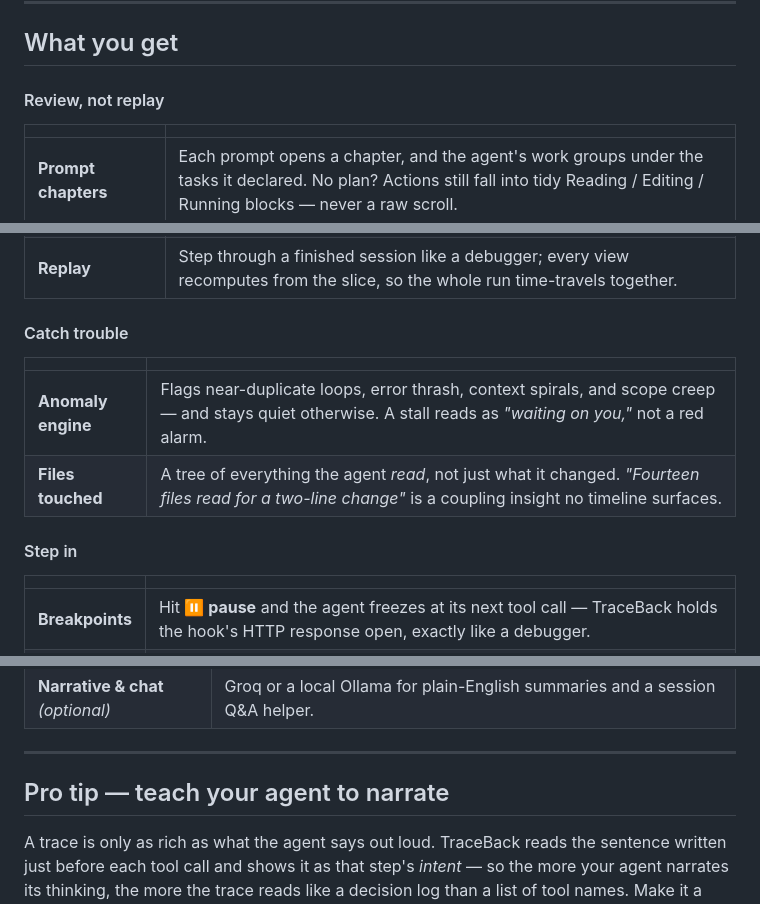
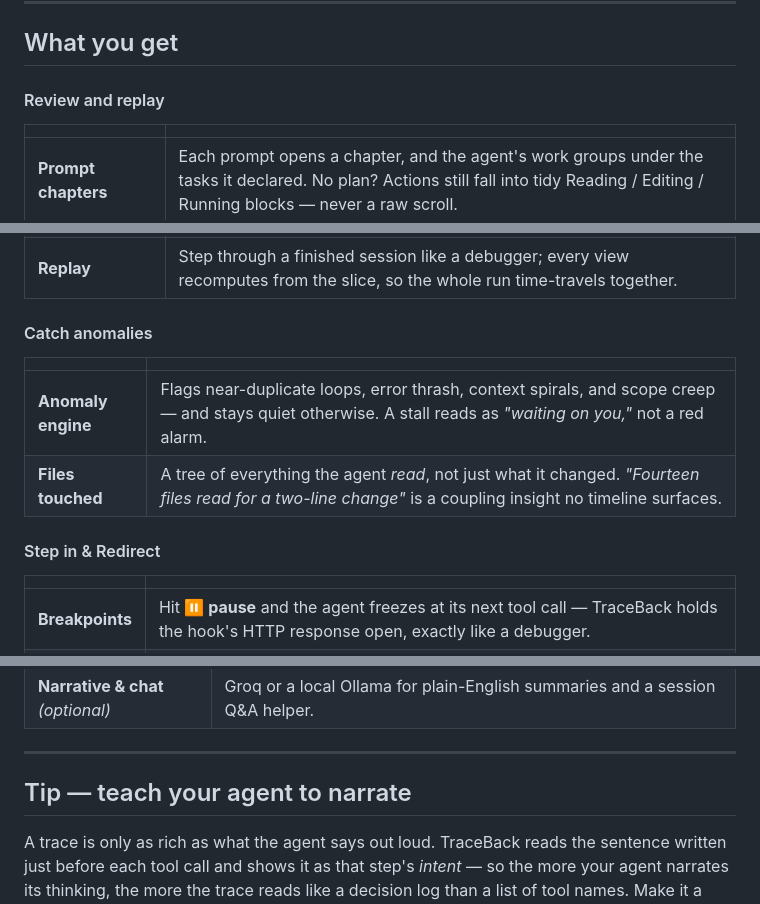
Before and after one commit to madiyarzm/TraceBack, a Markdown page: README.md, 3 parts joined by grey strips. Rendered like a GitHub page.

```diff
--- a/README.md
+++ b/README.md
@@ -93,7 +93,7 @@ The server binds `127.0.0.1` only and refuses any request carrying an `Origin` h
 
 ## What you get
 
-#### Review, not replay
+#### Review and replay
 
 | | |
 |---|---|
@@ -103,14 +103,14 @@ The server binds `127.0.0.1` only and refuses any request carrying an `Origin` h
 | **Decision ledger** | The judgment calls the agent buries in prose — *"I'll assume the config stays JSON"* — pulled out as a list, so a wrong assumption gets caught before three files calcify around it. |
 | **Replay** | Step through a finished session like a debugger; every view recomputes from the slice, so the whole run time-travels together. |
 
-#### Catch trouble
+#### Catch anomalies
 
 | | |
 |---|---|
 | **Anomaly engine** | Flags near-duplicate loops, error thrash, context spirals, and scope creep — and stays quiet otherwise. A stall reads as *"waiting on you,"* not a red alarm. |
 | **Files touched** | A tree of everything the agent *read*, not just what it changed. *"Fourteen files read for a two-line change"* is a coupling insight no timeline surfaces. |
 
-#### Step in
+#### Step in & Redirect
 
 | | |
 |---|---|
@@ -129,7 +129,7 @@ The server binds `127.0.0.1` only and refuses any request carrying an `Origin` h
 
 ---
 
-## Pro tip — teach your agent to narrate
+## Tip — teach your agent to narrate
 
 A trace is only as rich as what the agent says out loud. TraceBack reads the sentence written just before each tool call and shows it as that step's *intent* — so the more your agent narrates its thinking, the more the trace reads like a decision log than a list of tool names. Make it a standing habit with a few lines in your `~/.claude/CLAUDE.md` (global) or a project `CLAUDE.md`:
 
```
